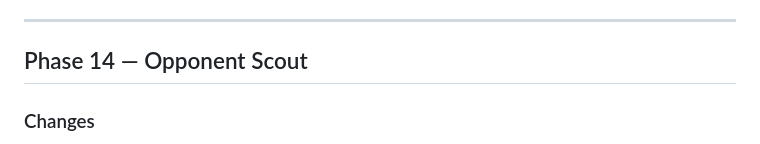
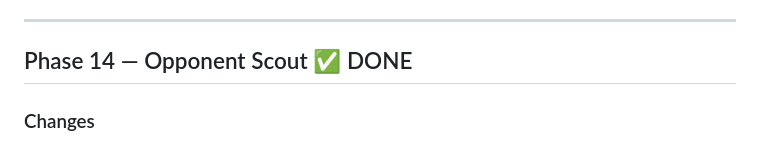
Before and after one commit to tassiost/promptshowdown, a Markdown page: PLAN.md, the part around the change. GitHub-like rendering.

Commit message:
docs: mark Phase 14 as done
Generated with [Devin](https://devin.ai)

Co-Authored-By: Devin <158243242+devin-ai-integration[bot]@users.noreply.github.com>

```diff
--- a/PLAN.md
+++ b/PLAN.md
@@ -1245,7 +1245,7 @@ async function forgeWithAd(prompt) {
 
 ---
 
-## Phase 14 — Opponent Scout
+## Phase 14 — Opponent Scout ✅ DONE
 
 ### Changes
 - Pre-battle (after draft, before horn): show opponent portrait card. Tap reveals their 3 picked units for the round with stats + sprite preview.
```
